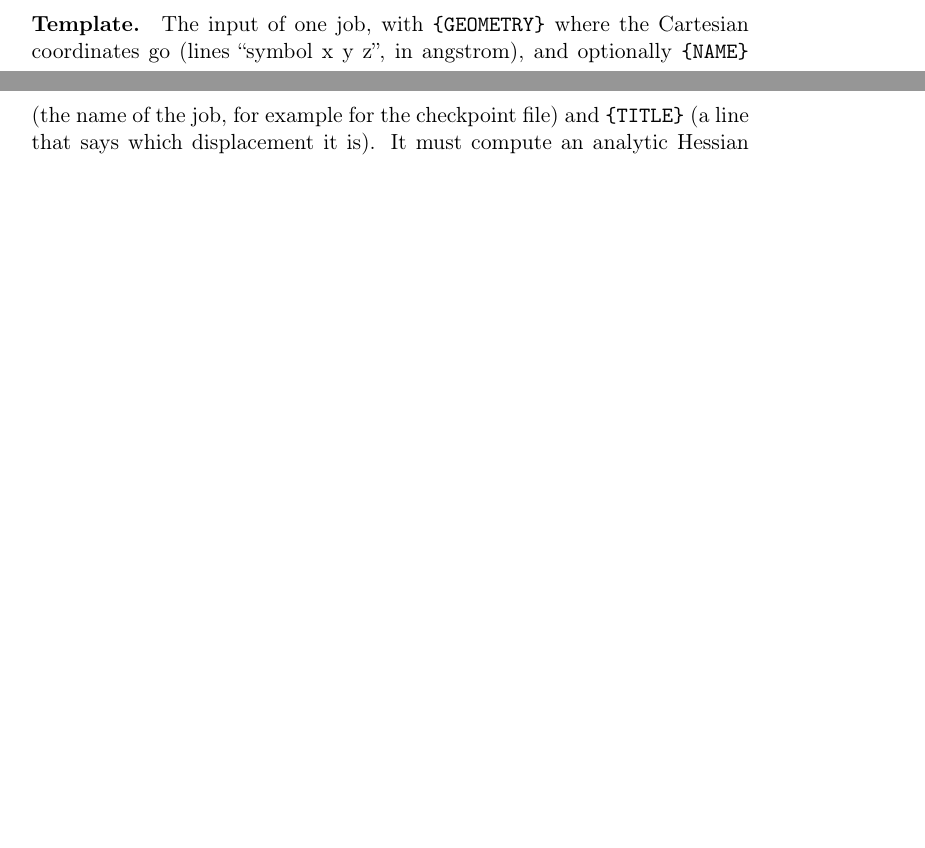
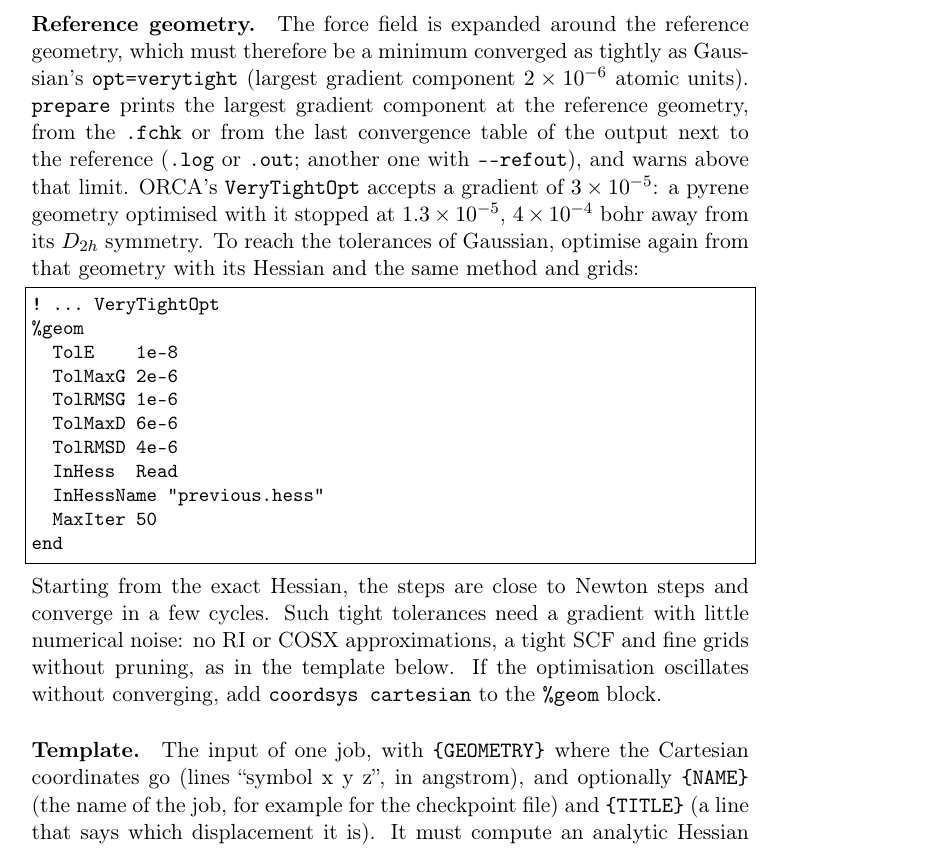
Before and after one commit to gmulas/AnharmoniCaOs-manual, a LaTeX document (manual.tex, which reads chapters/programs.tex): two parts of pages 27 and 28 of 94 before the commit and part of page 28 of 95 after it, the two joined at a grey line, cut at the place of the change, the shorter picture padded with empty space. Compiled offline with pdfLaTeX.

Commit message:
anh_fd.py: the reference geometry must be converged tightly
Describe the new gradient line of prepare (largest gradient component at
the reference geometry, warning above 2e-6 a.u.) and give a %geom block
that brings an ORCA optimisation to the tolerances of Gaussian's
opt=verytight, restarting from the previous Hessian. PDF builds (make pdf).

Co-Authored-By: Claude Opus 5.5 <noreply@anthropic.com>
Claude-Session: https://claude.ai/code/session_012Ty3xLiUJLDvVUdnJaCrFk

```diff
--- a/chapters/programs.tex
+++ b/chapters/programs.tex
@@ -373,6 +373,38 @@ optimised geometry, either a Gaussian formatted checkpoint file
 NWChem frequency run (its \file{NAME.fd\_ddipole}, with \file{NAME.hess}
 and \file{NAME.out} next to it), and a
 template of the input of one job.
+
+\paragraph{Reference geometry.} The force field is expanded around the
+reference geometry, which must therefore be a minimum converged as
+tightly as Gaussian's \texttt{opt=verytight} (largest gradient component
+$2\times10^{-6}$ atomic units). \texttt{prepare} prints the largest
+gradient component at the reference geometry, from the \file{.fchk} or
+from the last convergence table of the output next to the reference
+(\file{.log} or \file{.out}; another one with \texttt{-{}-refout}), and
+warns above that limit. ORCA's \texttt{VeryTightOpt} accepts a gradient
+of $3\times10^{-5}$: a pyrene geometry optimised with it stopped at
+$1.3\times10^{-5}$, $4\times10^{-4}$~bohr away from its $D_{2h}$
+symmetry. To reach the tolerances of Gaussian, optimise again from that
+geometry with its Hessian and the same method and grids:
+\begin{lstlisting}
+! ... VeryTightOpt
+%geom
+  TolE    1e-8
+  TolMaxG 2e-6
+  TolRMSG 1e-6
+  TolMaxD 6e-6
+  TolRMSD 4e-6
+  InHess  Read
+  InHessName "previous.hess"
+  MaxIter 50
+end
+\end{lstlisting}
+Starting from the exact Hessian, the steps are close to Newton steps and
+converge in a few cycles. Such tight tolerances need a gradient with
+little numerical noise: no RI or COSX approximations, a tight SCF and
+fine grids without pruning, as in the template below. If the
+optimisation oscillates without converging, add
+\texttt{coordsys cartesian} to the \texttt{\%geom} block.
 
 \paragraph{Template.} The input of one job, with \texttt{\{GEOMETRY\}}
 where the Cartesian coordinates go (lines ``symbol x y z'', in
```
